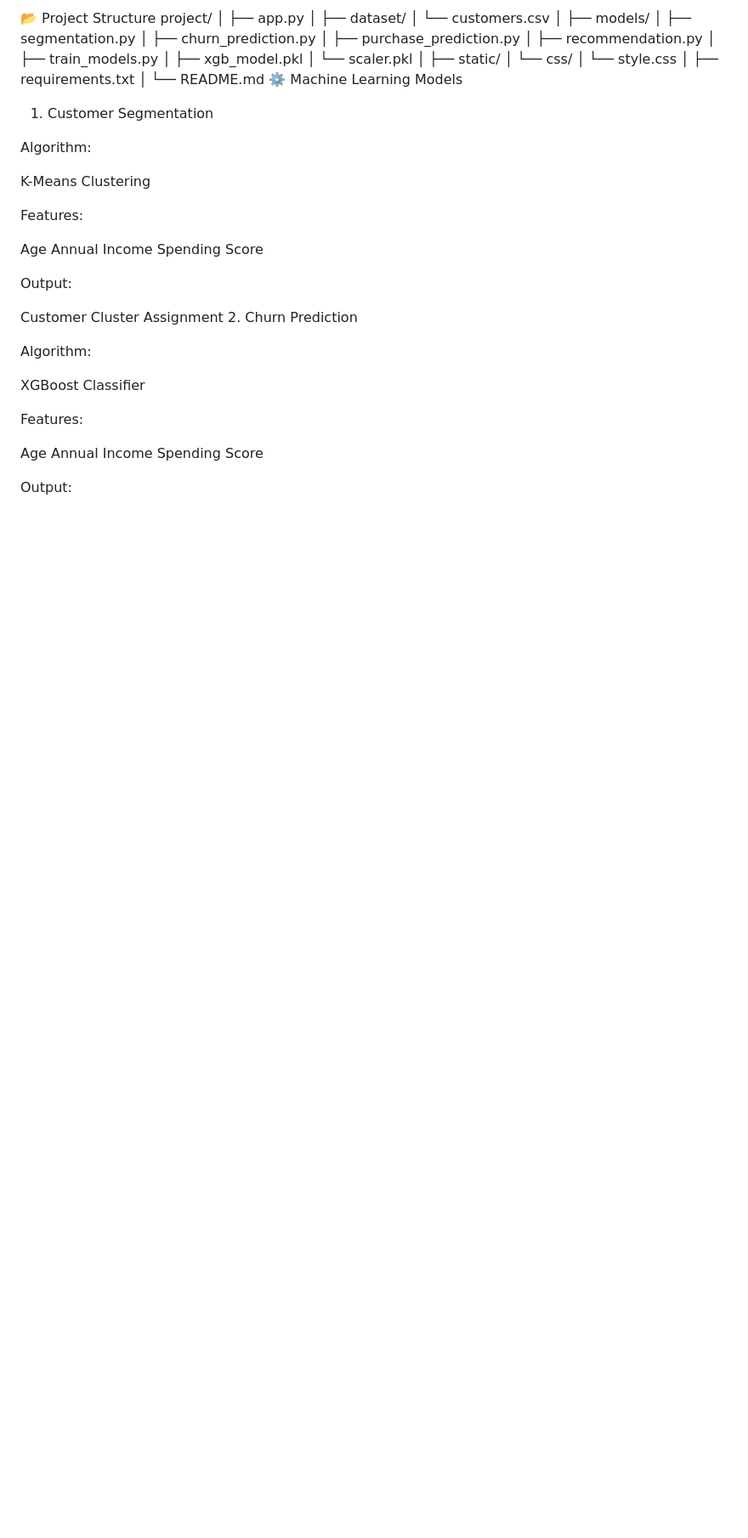
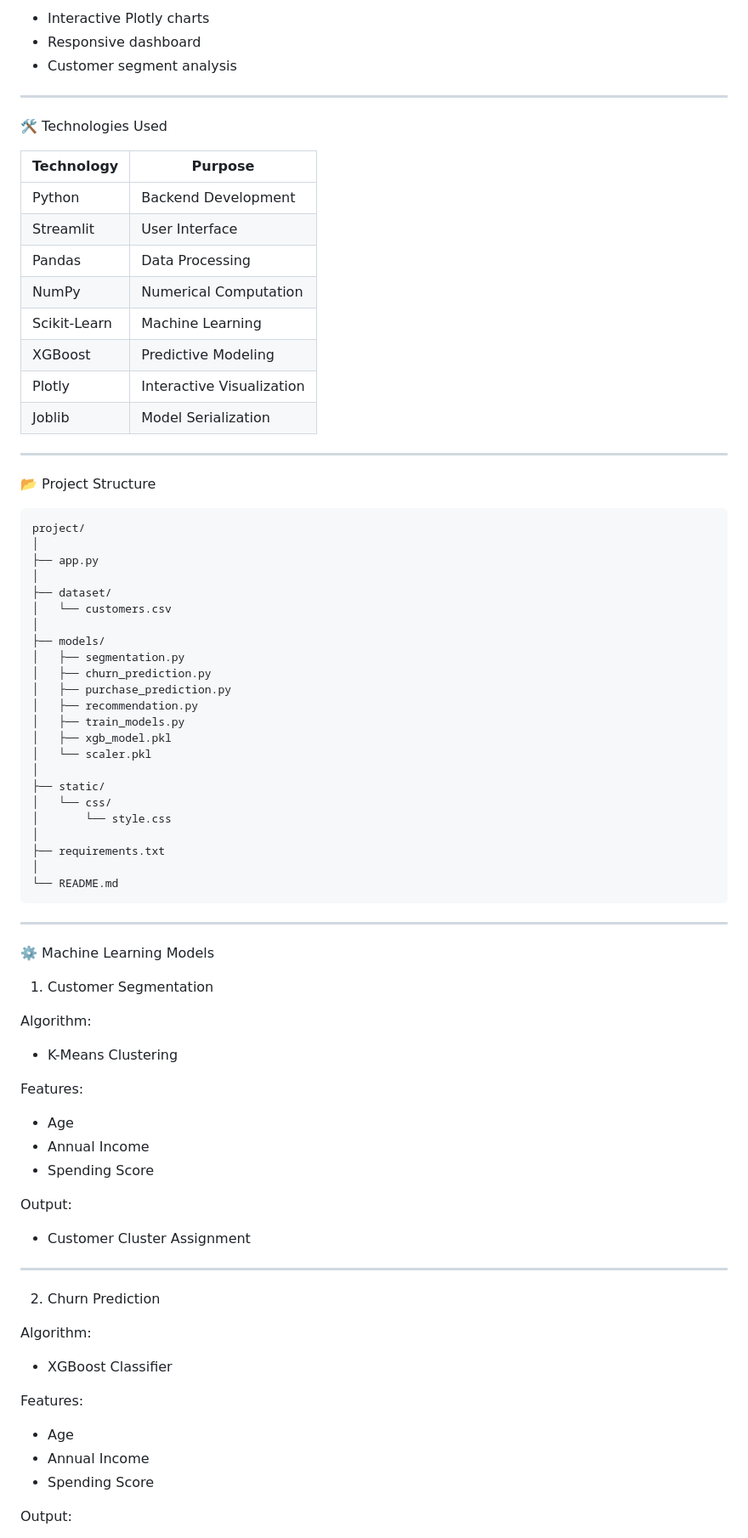
Before and after one commit to rajeswarikakumanu/Project-1-AI-Driven-, a Markdown page: README.md, the part around one of its changes. Shown at 85% size. Rendered like a GitHub page; blank space fills up the shorter version.

````diff
--- a/README.md
+++ b/README.md
@@ -61,5 +60,28 @@ Joblib	Model Serialization
 
-📂 Project Structure
+* Interactive Plotly charts
+* Responsive dashboard
+* Customer segment analysis
+
+---
+
+ 🛠️ Technologies Used
+
+| Technology   | Purpose                   |
+| ------------ | ------------------------- |
+| Python       | Backend Development       |
+| Streamlit    | User Interface            |
+| Pandas       | Data Processing           |
+| NumPy        | Numerical Computation     |
+| Scikit-Learn | Machine Learning          |
+| XGBoost      | Predictive Modeling       |
+| Plotly       | Interactive Visualization |
+| Joblib       | Model Serialization       |
+
+---
+
+ 📂 Project Structure
+
+```text
 project/
 │
 ├── app.py
@@ -83,33 +105,39 @@ project/
 ├── requirements.txt
 │
 └── README.md
-⚙️ Machine Learning Models
+```
+
+---
+ ⚙️ Machine Learning Models
+
 1. Customer Segmentation
 
 Algorithm:
 
-K-Means Clustering
+* K-Means Clustering
 
 Features:
 
-Age
-Annual Income
-Spending Score
+* Age
+* Annual Income
+* Spending Score
 
 Output:
 
-Customer Cluster Assignment
+* Customer Cluster Assignment
+
+---
 2. Churn Prediction
 
 Algorithm:
 
-XGBoost Classifier
+* XGBoost Classifier
 
 Features:
 
-Age
-Annual Income
-Spending Score
+* Age
+* Annual Income
+* Spending Score
 
 Output:
 
````
Also changed, not shown: other parts of README.md (+106 -86 lines).
